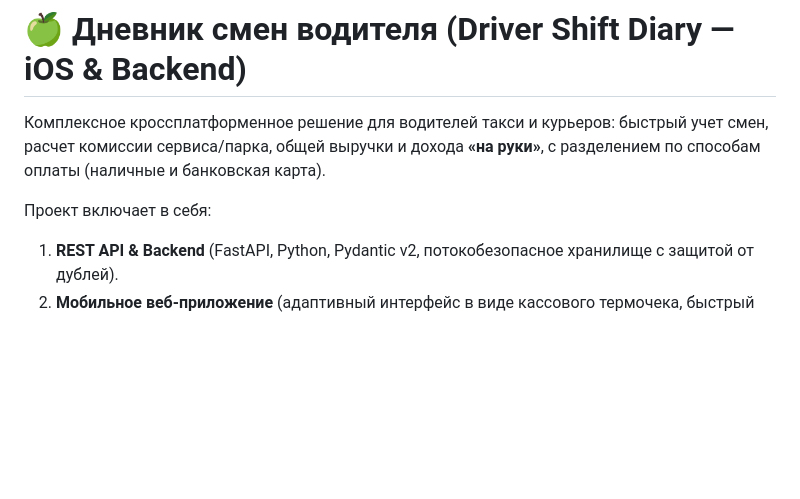
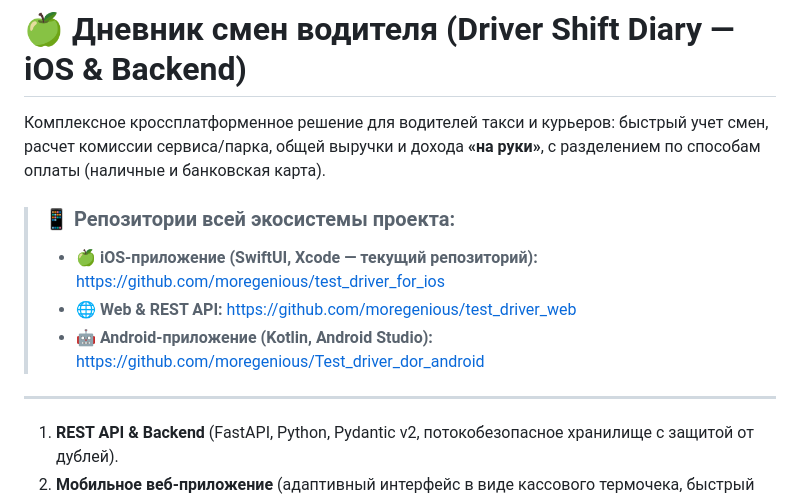
Before and after one commit to moregenious/test_driver_for_ios, a Markdown page: README.md, the part around the change. Rendered like a GitHub page; blank space fills up the shorter version.

Commit message:
docs: Add ecosystem navigation links to Web and Android repos

```diff
--- a/README.md
+++ b/README.md
@@ -2,7 +2,12 @@
 
 Комплексное кроссплатформенное решение для водителей такси и курьеров: быстрый учет смен, расчет комиссии сервиса/парка, общей выручки и дохода **«на руки»**, с разделением по способам оплаты (наличные и банковская карта).
 
-Проект включает в себя:
+> ### 📱 Репозитории всей экосистемы проекта:
+> - 🍏 **iOS-приложение (SwiftUI, Xcode — текущий репозиторий):** [https://github.com/moregenious/test_driver_for_ios](https://github.com/moregenious/test_driver_for_ios)
+> - 🌐 **Web & REST API:** [https://github.com/moregenious/test_driver_web](https://github.com/moregenious/test_driver_web)
+> - 🤖 **Android-приложение (Kotlin, Android Studio):** [https://github.com/moregenious/Test_driver_dor_android](https://github.com/moregenious/Test_driver_dor_android)
+
+---
 1. **REST API & Backend** (FastAPI, Python, Pydantic v2, потокобезопасное хранилище с защитой от дублей).
 2. **Мобильное веб-приложение** (адаптивный интерфейс в виде кассового термочека, быстрый ввод, жесты свайпа).
 3. **Нативное iOS-приложение** в папке `ios/` (полноценный проект для **Xcode / SwiftUI** с поддержкой системного меню **Share Sheet**, **Taptic Engine** тактильного отклика и офлайн-бандла).
```
